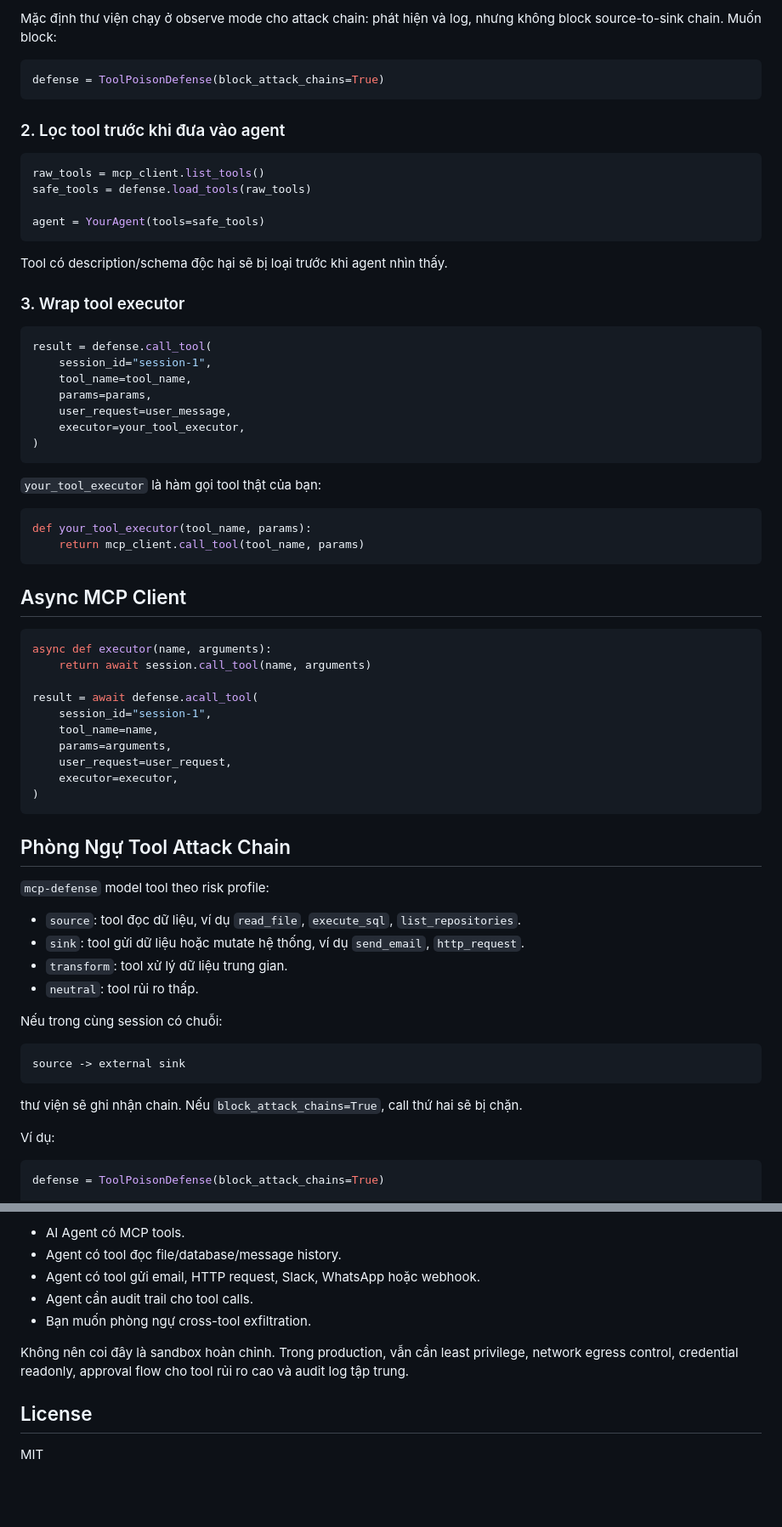
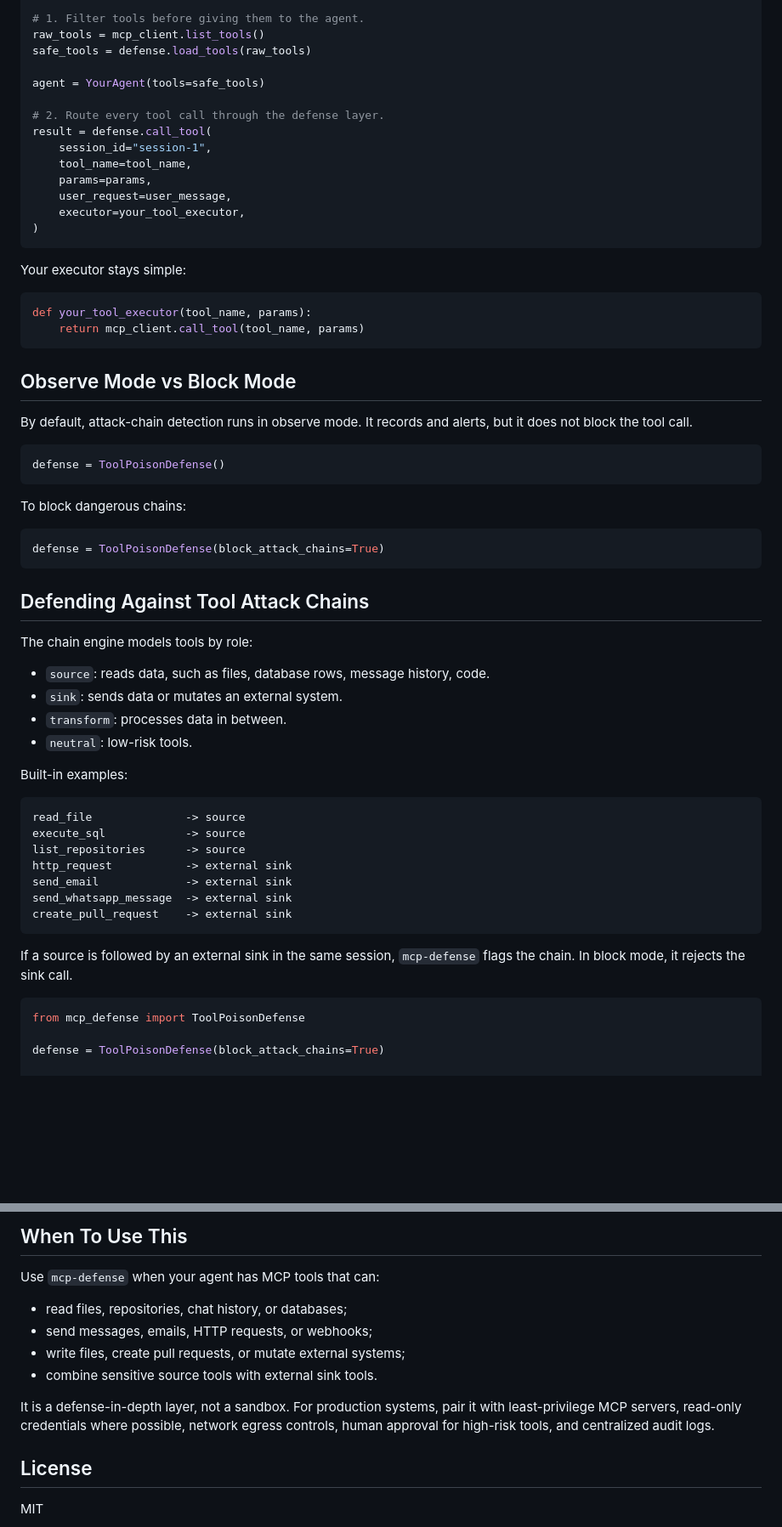
Before and after one commit to decon2003/mcp-defense, a Markdown page: README.md, 2 parts joined by grey strips. Shown at 85% size. Drawn GitHub-style; blank space fills up the shorter version.

````diff
--- a/README.md
+++ b/README.md
@@ -76,25 +98,11 @@ defense = ToolPoisonDefense()
 
-Mặc định thư viện chạy ở observe mode cho attack chain: phát hiện và log, nhưng
-không block source-to-sink chain. Muốn block:
-
-```python
-defense = ToolPoisonDefense(block_attack_chains=True)
-```
-
-### 2. Lọc tool trước khi đưa vào agent
-
-```python
+# 1. Filter tools before giving them to the agent.
 raw_tools = mcp_client.list_tools()
 safe_tools = defense.load_tools(raw_tools)
 
 agent = YourAgent(tools=safe_tools)
-```
 
-Tool có description/schema độc hại sẽ bị loại trước khi agent nhìn thấy.
-
-### 3. Wrap tool executor
-
-```python
+# 2. Route every tool call through the defense layer.
 result = defense.call_tool(
     session_id="session-1",
     tool_name=tool_name,
@@ -104,49 +112,55 @@ result = defense.call_tool(
 )
 ```
 
-`your_tool_executor` là hàm gọi tool thật của bạn:
+Your executor stays simple:
 
 ```python
 def your_tool_executor(tool_name, params):
     return mcp_client.call_tool(tool_name, params)
 ```
 
-## Async MCP Client
+## Observe Mode vs Block Mode
+
+By default, attack-chain detection runs in observe mode. It records and alerts,
+but it does not block the tool call.
 
 ```python
-async def executor(name, arguments):
-    return await session.call_tool(name, arguments)
-
-result = await defense.acall_tool(
-    session_id="session-1",
-    tool_name=name,
-    params=arguments,
-    user_request=user_request,
-    executor=executor,
-)
+defense = ToolPoisonDefense()
 ```
 
-## Phòng Ngự Tool Attack Chain
+To block dangerous chains:
 
-`mcp-defense` model tool theo risk profile:
+```python
+defense = ToolPoisonDefense(block_attack_chains=True)
+```
 
-- `source`: tool đọc dữ liệu, ví dụ `read_file`, `execute_sql`, `list_repositories`.
-- `sink`: tool gửi dữ liệu hoặc mutate hệ thống, ví dụ `send_email`, `http_request`.
-- `transform`: tool xử lý dữ liệu trung gian.
-- `neutral`: tool rủi ro thấp.
+## Defending Against Tool Attack Chains
 
-Nếu trong cùng session có chuỗi:
+The chain engine models tools by role:
+
+- `source`: reads data, such as files, database rows, message history, code.
+- `sink`: sends data or mutates an external system.
+- `transform`: processes data in between.
+- `neutral`: low-risk tools.
+
+Built-in examples:
 
 ```text
-source -> external sink
+read_file              -> source
+execute_sql            -> source
+list_repositories      -> source
+http_request           -> external sink
+send_email             -> external sink
+send_whatsapp_message  -> external sink
+create_pull_request    -> external sink
 ```
 
-thư viện sẽ ghi nhận chain. Nếu `block_attack_chains=True`, call thứ hai sẽ bị
-chặn.
-
-Ví dụ:
+If a source is followed by an external sink in the same session, `mcp-defense`
+flags the chain. In block mode, it rejects the sink call.
 
 ```python
+from mcp_defense import ToolPoisonDefense
+
 defense = ToolPoisonDefense(block_attack_chains=True)
 
 defense.call_tool(
@@ -271,13 +317,17 @@ Dùng `mcp-defense` nếu bạn đang xây:
 
-- AI Agent có MCP tools.
-- Agent có tool đọc file/database/message history.
-- Agent có tool gửi email, HTTP request, Slack, WhatsApp hoặc webhook.
-- Agent cần audit trail cho tool calls.
-- Bạn muốn phòng ngự cross-tool exfiltration.
+## When To Use This
 
-Không nên coi đây là sandbox hoàn chỉnh. Trong production, vẫn cần least
-privilege, network egress control, credential readonly, approval flow cho tool
-rủi ro cao và audit log tập trung.
+Use `mcp-defense` when your agent has MCP tools that can:
+
+- read files, repositories, chat history, or databases;
+- send messages, emails, HTTP requests, or webhooks;
+- write files, create pull requests, or mutate external systems;
+- combine sensitive source tools with external sink tools.
+
+It is a defense-in-depth layer, not a sandbox. For production systems, pair it
+with least-privilege MCP servers, read-only credentials where possible, network
+egress controls, human approval for high-risk tools, and centralized audit
+logs.
 
 ## License
 
````
Also changed, not shown: other parts of README.md (+99 -45 lines).
